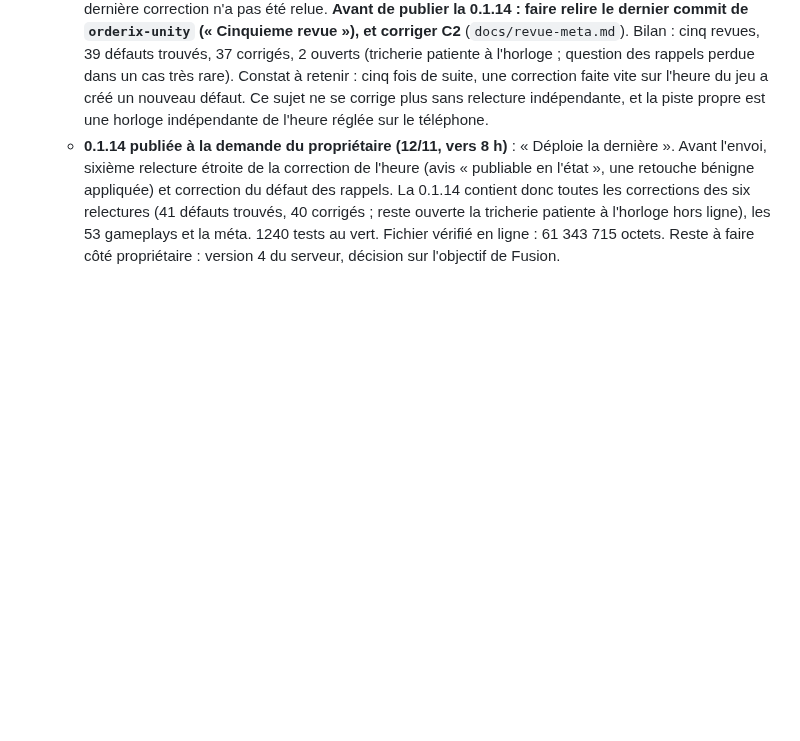
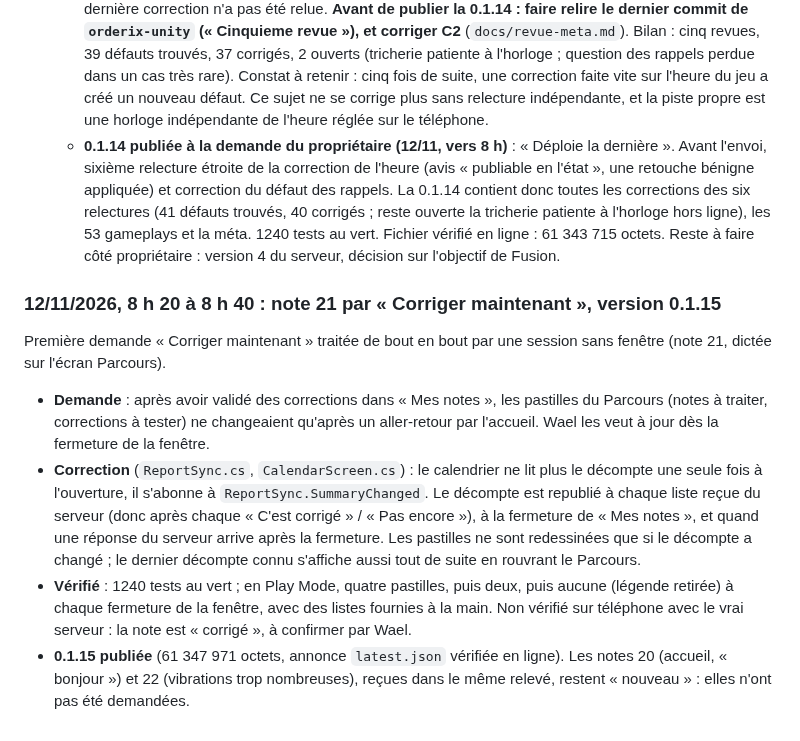
Before and after one commit to Wael3rd/orderix, a Markdown page: docs/journal.md, the part around the change. Rendered like a GitHub page; blank space fills up the shorter version.

Commit message:
journal : note 21, pastilles du Parcours a jour des la fermeture de Mes notes, 0.1.15 publiee
Co-Authored-By: Claude Fable 5.2 <noreply@anthropic.com>

```diff
--- a/docs/journal.md
+++ b/docs/journal.md
@@ -339,3 +339,12 @@ Ce qui a été construit (dépôt `orderix-unity`, conception dans `docs/meta-de
   - **Quatrième revue (6 h 47 à 7 h), sur les corrections de la troisième** : six défauts, dont deux régressions que je venais d'introduire. Garder l'écart d'horloge d'un lancement à l'autre pouvait dater une partie de la veille et coûter sa série à une joueuse honnête : retiré, l'écart ne vaut plus que pour le lancement en cours. Corrigés aussi : accueil resté sur le mauvais jour après la réponse du serveur, rappel du lendemain qui annonçait une série rompue. Laissé ouvert en connaissance de cause : avancer l'horloge jour après jour hors ligne puis revenir une fois en ligne garde ce qui a été pris (tricherie patiente, rien n'est partagé entre joueuses). Bilan des quatre revues : 37 défauts trouvés, 36 corrigés, 1240 tests au vert. Les corrections des revues trois et quatre sont dans le code (`orderix-unity`, commit « Quatrieme revue »), pas dans la 0.1.13 en ligne : elles partiront dans la 0.1.14, à fabriquer quand le propriétaire le demande.
   - **Cinquième revue (7 h à 7 h 10)**, sur la correction de la quatrième : avis « à corriger avant de publier ». J'avais figé l'écart d'horloge à la première réponse du serveur ; une joueuse qui remettait son téléphone à l'heure pendant que le jeu restait en arrière-plan se retrouvait deux jours en arrière jusqu'à la fermeture du jeu. Corrigé (l'écart est remesuré à chaque réponse), 1240 tests au vert, mais cette dernière correction n'a pas été relue. **Avant de publier la 0.1.14 : faire relire le dernier commit de `orderix-unity` (« Cinquieme revue »), et corriger C2** (`docs/revue-meta.md`). Bilan : cinq revues, 39 défauts trouvés, 37 corrigés, 2 ouverts (tricherie patiente à l'horloge ; question des rappels perdue dans un cas très rare). Constat à retenir : cinq fois de suite, une correction faite vite sur l'heure du jeu a créé un nouveau défaut. Ce sujet ne se corrige plus sans relecture indépendante, et la piste propre est une horloge indépendante de l'heure réglée sur le téléphone.
   - **0.1.14 publiée à la demande du propriétaire (12/11, vers 8 h)** : « Déploie la dernière ». Avant l'envoi, sixième relecture étroite de la correction de l'heure (avis « publiable en l'état », une retouche bénigne appliquée) et correction du défaut des rappels. La 0.1.14 contient donc toutes les corrections des six relectures (41 défauts trouvés, 40 corrigés ; reste ouverte la tricherie patiente à l'horloge hors ligne), les 53 gameplays et la méta. 1240 tests au vert. Fichier vérifié en ligne : 61 343 715 octets. Reste à faire côté propriétaire : version 4 du serveur, décision sur l'objectif de Fusion.
+
+### 12/11/2026, 8 h 20 à 8 h 40 : note 21 par « Corriger maintenant », version 0.1.15
+
+Première demande « Corriger maintenant » traitée de bout en bout par une session sans fenêtre (note 21, dictée sur l'écran Parcours).
+
+- **Demande** : après avoir validé des corrections dans « Mes notes », les pastilles du Parcours (notes à traiter, corrections à tester) ne changeaient qu'après un aller-retour par l'accueil. Wael les veut à jour dès la fermeture de la fenêtre.
+- **Correction** (`ReportSync.cs`, `CalendarScreen.cs`) : le calendrier ne lit plus le décompte une seule fois à l'ouverture, il s'abonne à `ReportSync.SummaryChanged`. Le décompte est republié à chaque liste reçue du serveur (donc après chaque « C'est corrigé » / « Pas encore »), à la fermeture de « Mes notes », et quand une réponse du serveur arrive après la fermeture. Les pastilles ne sont redessinées que si le décompte a changé ; le dernier décompte connu s'affiche aussi tout de suite en rouvrant le Parcours.
+- **Vérifié** : 1240 tests au vert ; en Play Mode, quatre pastilles, puis deux, puis aucune (légende retirée) à chaque fermeture de la fenêtre, avec des listes fournies à la main. Non vérifié sur téléphone avec le vrai serveur : la note est « corrigé », à confirmer par Wael.
+- **0.1.15 publiée** (61 347 971 octets, annonce `latest.json` vérifiée en ligne). Les notes 20 (accueil, « bonjour ») et 22 (vibrations trop nombreuses), reçues dans le même relevé, restent « nouveau » : elles n'ont pas été demandées.
```
